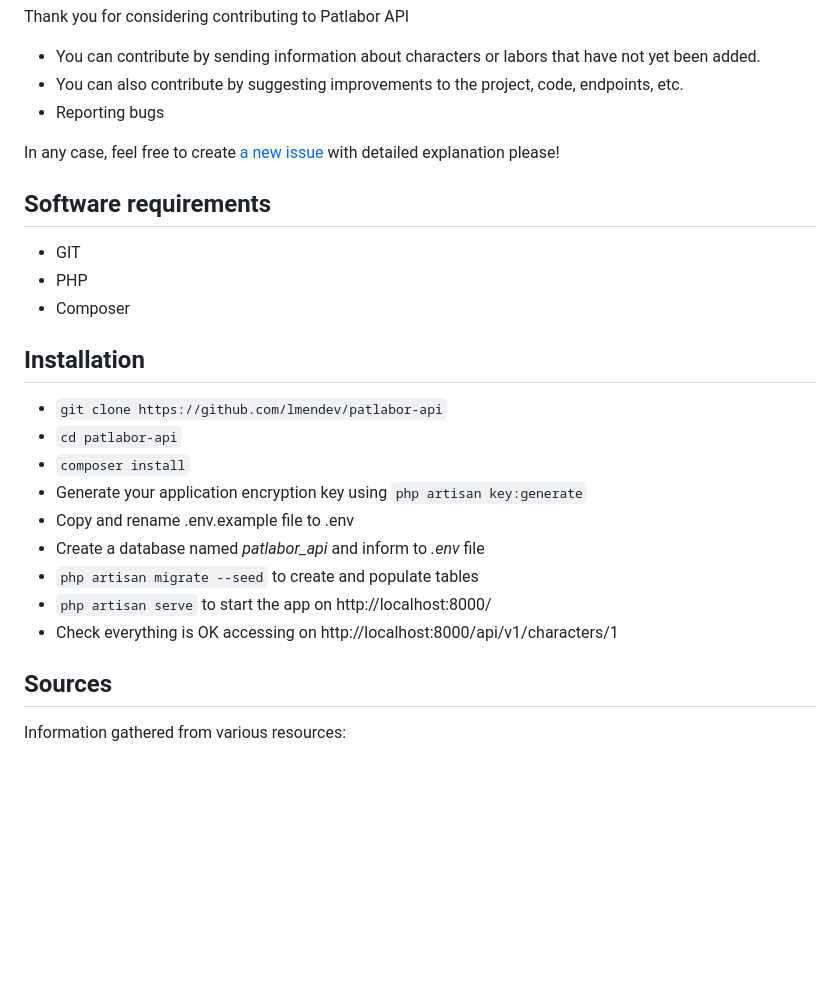
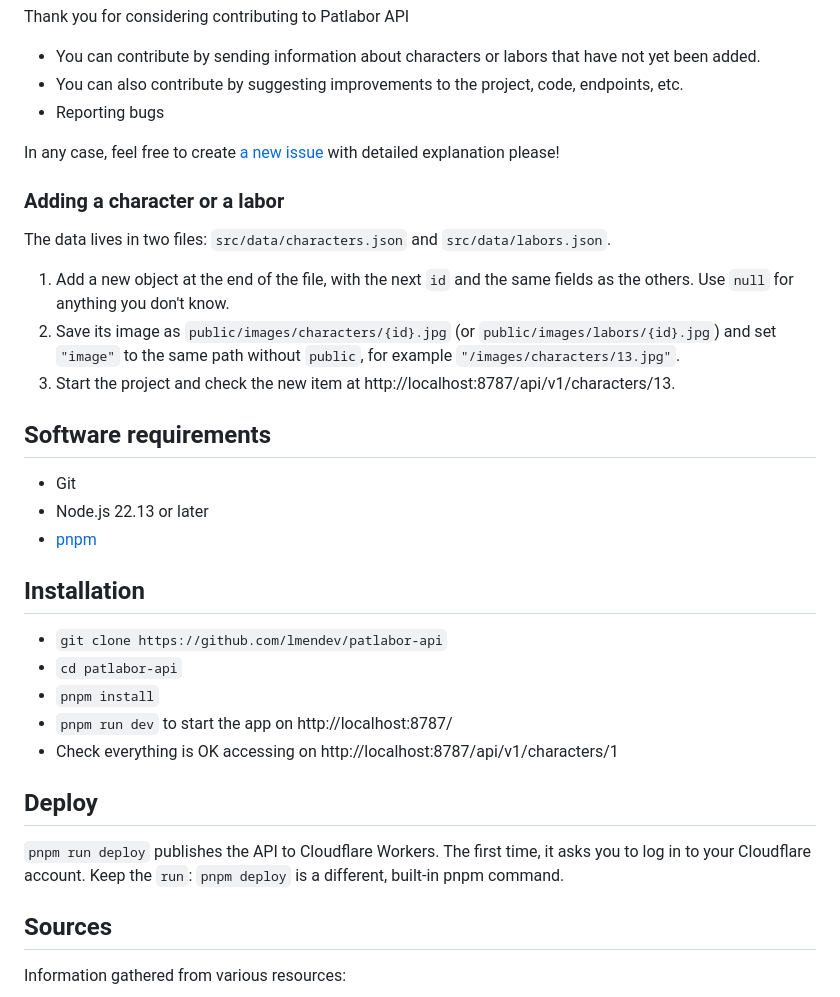
Before and after one commit to Lmendev/patlabor-api, a Markdown page: README.md, the part around one of its changes. Rendered like a GitHub page; blank space fills up the shorter version.

```diff
--- a/README.md
+++ b/README.md
@@ -70,24 +84,31 @@ Thank you for considering contributing to Patlabor API
 
 In any case, feel free to create [a new issue](https://github.com/lmendev/patlabor-api/issues) with detailed explanation please!
 
+### Adding a character or a labor
+
+The data lives in two files: `src/data/characters.json` and `src/data/labors.json`.
+
+1. Add a new object at the end of the file, with the next `id` and the same fields as the others. Use `null` for anything you don't know.
+2. Save its image as `public/images/characters/{id}.jpg` (or `public/images/labors/{id}.jpg`) and set `"image"` to the same path without `public`, for example `"/images/characters/13.jpg"`.
+3. Start the project and check the new item at http://localhost:8787/api/v1/characters/13.
+
 ## Software requirements
 
-- GIT
-- PHP
-- Composer
+- Git
+- Node.js 22.13 or later
+- [pnpm](https://pnpm.io/installation)
 
 ## Installation
 
 * `git clone https://github.com/lmendev/patlabor-api`
 * `cd patlabor-api`
-* `composer install`
-* Generate your application encryption key using `php artisan key:generate`
-* Copy and rename .env.example file to .env
-* Create a database named *patlabor_api* and inform to *.env* file
-* `php artisan migrate --seed` to create and populate tables
-* `php artisan serve` to start the app on http://localhost:8000/
-* Check everything is OK accessing on http://localhost:8000/api/v1/characters/1
+* `pnpm install`
+* `pnpm run dev` to start the app on http://localhost:8787/
+* Check everything is OK accessing on http://localhost:8787/api/v1/characters/1
 
+## Deploy
+
+`pnpm run deploy` publishes the API to Cloudflare Workers. The first time, it asks you to log in to your Cloudflare account. Keep the `run`: `pnpm deploy` is a different, built-in pnpm command.
 
 ## Sources
 Information gathered from various resources:
```
Also changed, not shown: other parts of README.md (+33 -19 lines).
